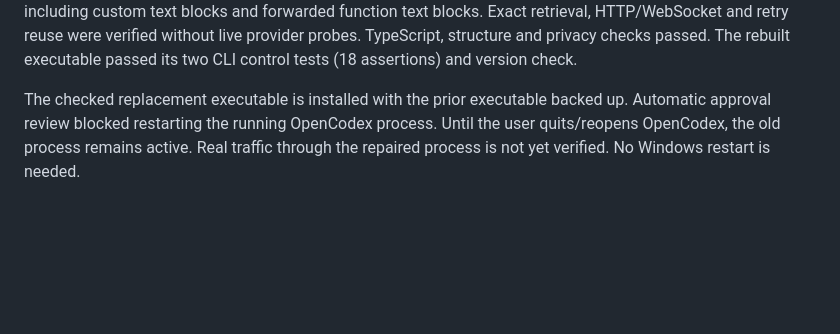
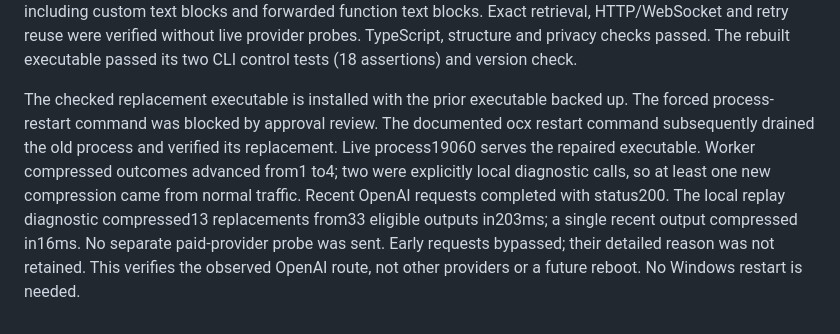
Before and after one commit to patrickstrauss/Codex-Token-Saver, a Markdown page: docs/opencodex/VALIDATION.md, the part around the change. GitHub-like rendering; blank space fills up the shorter version.

Commit message:
Record live Headroom compression after graceful OpenCodex restart

```diff
--- a/docs/opencodex/VALIDATION.md
+++ b/docs/opencodex/VALIDATION.md
@@ -77,6 +77,12 @@ TypeScript, structure and privacy checks passed. The rebuilt executable passed i
 two CLI control tests (18 assertions) and version check.
 
 The checked replacement executable is installed with the prior executable backed up.
-Automatic approval review blocked restarting the running OpenCodex process. Until
-the user quits/reopens OpenCodex, the old process remains active. Real traffic through
-the repaired process is not yet verified. No Windows restart is needed.
+The forced process-restart command was blocked by approval review. The documented
+ocx restart command subsequently drained the old process and verified its replacement.
+Live process19060 serves the repaired executable. Worker compressed outcomes advanced
+from1 to4; two were explicitly local diagnostic calls, so at least one new compression
+came from normal traffic. Recent OpenAI requests completed with status200.
+The local replay diagnostic compressed13 replacements from33 eligible outputs in203ms;
+a single recent output compressed in16ms. No separate paid-provider probe was sent.
+Early requests bypassed; their detailed reason was not retained. This verifies the
+observed OpenAI route, not other providers or a future reboot. No Windows restart is needed.
```
